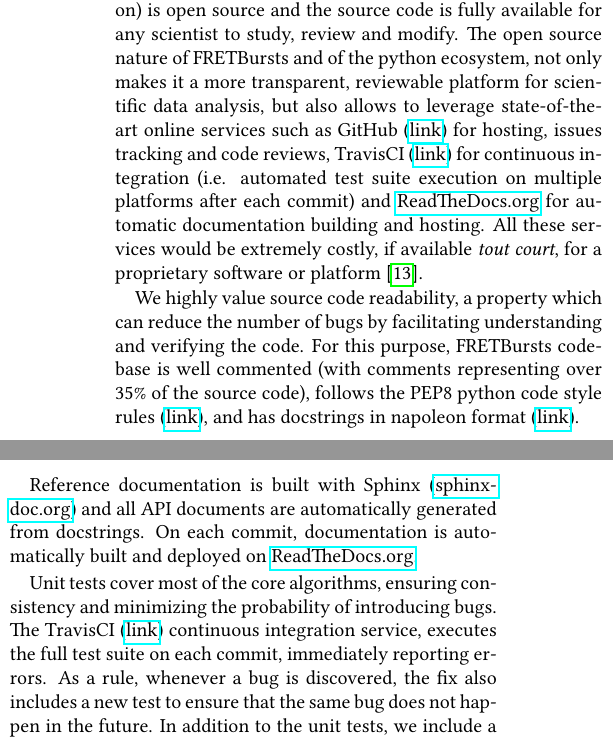
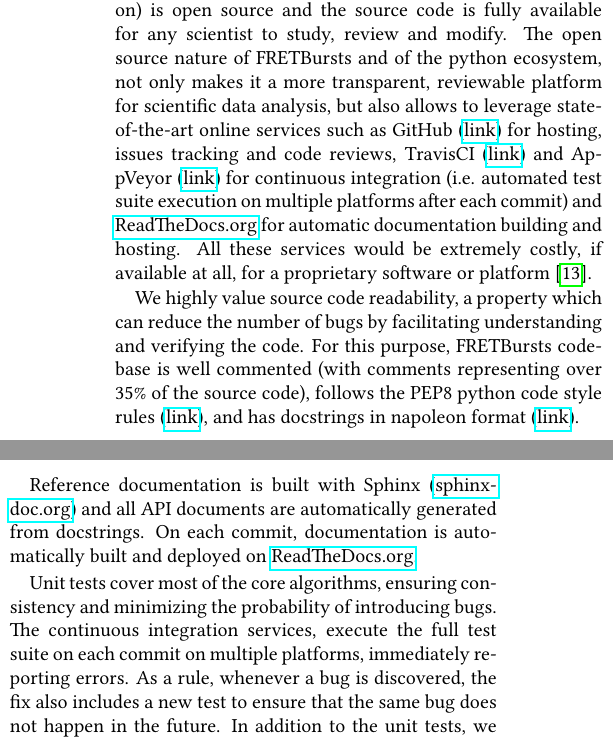
Before and after one commit to tritemio/fretbursts_paper, a LaTeX paper (main.tex, which reads Supporting_Information.tex): two parts of the columns of page 18 of 22, joined at a grey line, cut so that both start at the same text. Compiled offline with pdfLaTeX.

Commit message:
edited Supporting_Information.tex

```diff
--- a/Supporting_Information.tex
+++ b/Supporting_Information.tex
@@ -46,11 +46,10 @@ not only makes it a more transparent, reviewable platform
 for scientific data analysis, but also allows
 to leverage state-of-the-art online services such as GitHub (\href{http://https://github.com}{link}) for hosting,
 issues tracking and code reviews, TravisCI
-(\href{https://travis-ci.org}{link}) for continuous integration
+(\href{https://travis-ci.org}{link}) and AppVeyor (\href{http://www.appveyor.com/}{link}) for continuous integration
 (i.e. automated test suite execution on multiple platforms after each commit)
 and \href{https://readthedocs.org/}{ReadTheDocs.org} for automatic documentation building and hosting.
-All these services would be extremely costly, if available \textit{tout court},
-%I am French and I don't even understand what this is supposed to mean...
+All these services would be extremely costly, if available at all,
 for a proprietary software or platform~\cite{Freeman_2015}.
 
 We highly value source code readability, a property which can
@@ -67,8 +66,8 @@ On each commit, documentation is automatically built and deployed on
 
 Unit tests cover most of the core algorithms, ensuring consistency and
 minimizing the probability of introducing bugs.
-The TravisCI (\href{http://travis-ci.org}{link}) continuous integration service,
-executes the full test suite on each commit, immediately reporting errors.
+The continuous integration services, execute the full test suite
+on each commit on multiple platforms, immediately reporting errors.
 As a rule, whenever a bug is discovered, the  fix also includes a new test
 to ensure that the same bug does not happen in the future.
 In addition to the unit tests, we include a regression-test notebook
```
